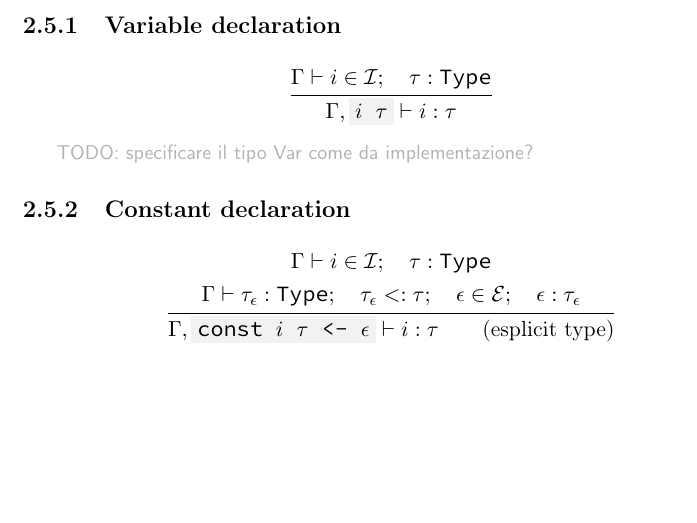
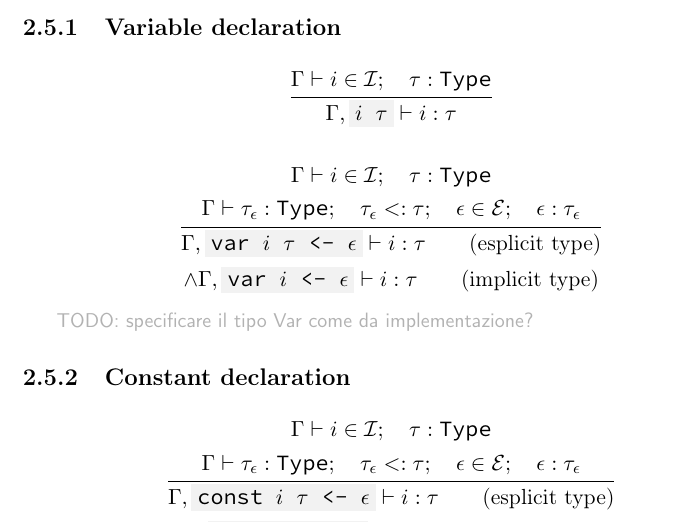
Before and after one commit to simonvic/GioviSpecs_tex, a LaTeX document (giovi_manual.tex): part of page 37 of 53, cut so that both start at the same text, the shorter picture padded with empty space. Compiled offline with pdfLaTeX.

Commit message:
feat(infrule): rule for variable declaration with type inference

```diff
--- a/giovi_manual.tex
+++ b/giovi_manual.tex
@@ -2058,6 +2058,16 @@ Reverse: \code{<0,1,2,3,4,5> @ 4..2 = <4 3 2>}
 	}
 \]
 
+\[
+	\infrule{
+		\EnvSym\then i\in\Id \semiq \tau:\Type \\*
+		\EnvSym\then \tau_\expr:\Type \semiq \tau_\expr\narr\tau \semiq \expr\in\Expr \semiq \expr:\tau_\expr
+	}{
+		\EnvSym, \code{var $i$ $\tau$ <- $\expr$} \then i:\tau \qquad \text{(esplicit type)} \\*
+		\land \EnvSym, \code{var $i$ <- $\expr$} \then i:\tau \qquad \text{(implicit type)}
+	}
+\]
+
 \comment{TODO: specificare il tipo Var come da implementazione?}
 
 \subsection{Constant declaration}
```
